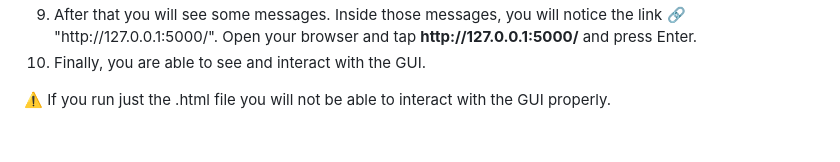
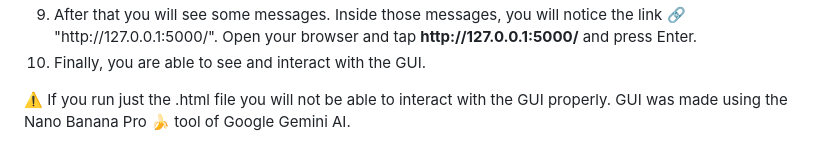
Before and after one commit to GeorgePeg/Ares-Mini-Sumo-Robot, a Markdown page: README.md, the part around the change. GitHub-like rendering.

```diff
--- a/README.md
+++ b/README.md
@@ -62,4 +62,4 @@ communication, mechanics, and power management.</p><br>
         <li>After that you will see some messages. Inside those messages, you will notice the link 🔗                         "http://127.0.0.1:5000/". Open your browser and tap <strong>http://127.0.0.1:5000/</strong> and press Enter.</li>
         <li>Finally, you are able to see and interact with the GUI.</li>
 </ol>
-<p>⚠️ If you run just the .html file you will not be able to interact with the GUI properly.</p>
+<p>⚠️ If you run just the .html file you will not be able to interact with the GUI properly. GUI was made using the Nano Banana Pro 🍌 tool of Google Gemini AI.</p>
```
